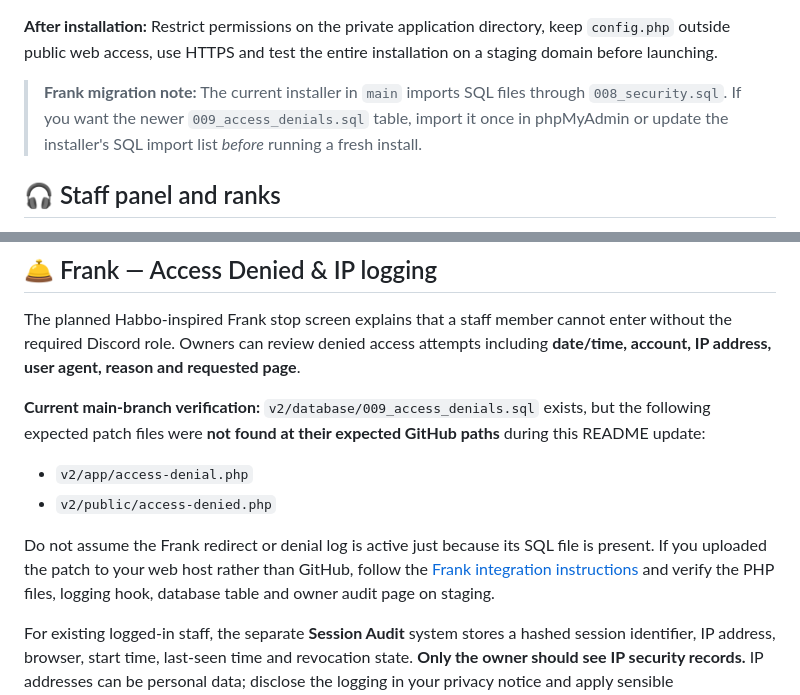
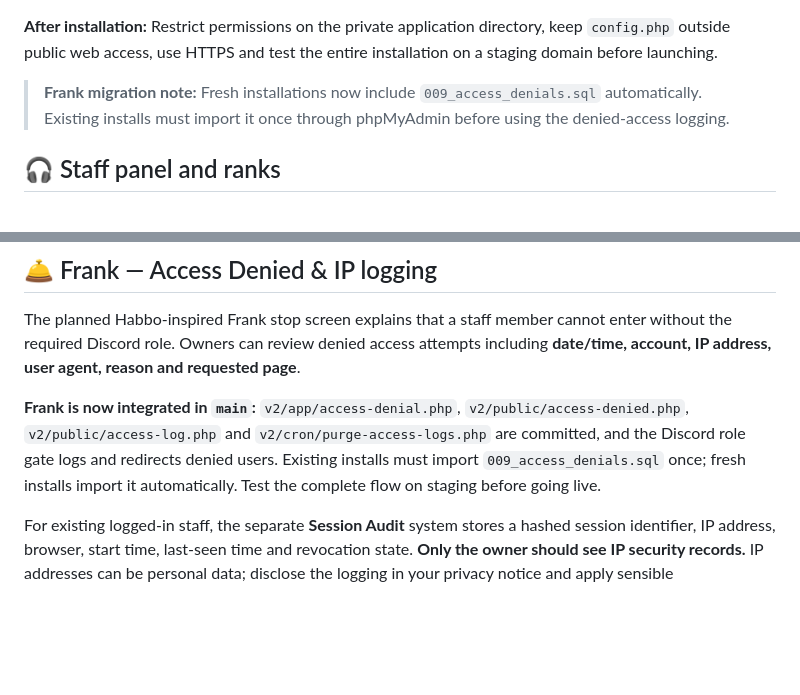
Before and after one commit to TTVytangelofhype/website-template, a Markdown page: README.md, 2 parts joined by grey strips. Rendered like a GitHub page; blank space fills up the shorter version.

Commit message:
docs: reflect completed Frank integration on main

```diff
--- a/README.md
+++ b/README.md
@@ -50,7 +50,7 @@ You do **not** need to edit `config.php` manually for a fresh installation.
 
 **After installation:** Restrict permissions on the private application directory, keep `config.php` outside public web access, use HTTPS and test the entire installation on a staging domain before launching.
 
-> **Frank migration note:** The current installer in `main` imports SQL files through `008_security.sql`. If you want the newer `009_access_denials.sql` table, import it once in phpMyAdmin or update the installer's SQL import list *before* running a fresh install.
+> **Frank migration note:** Fresh installations now include `009_access_denials.sql` automatically. Existing installs must import it once through phpMyAdmin before using the denied-access logging.
 
 ## 🎧 Staff panel and ranks
 
@@ -79,12 +79,7 @@ A Discord role is a **second gate**, not a substitute for the local account and
 
 The planned Habbo-inspired Frank stop screen explains that a staff member cannot enter without the required Discord role. Owners can review denied access attempts including **date/time, account, IP address, user agent, reason and requested page**.
 
-**Current main-branch verification:** `v2/database/009_access_denials.sql` exists, but the following expected patch files were **not found at their expected GitHub paths** during this README update:
-
-- `v2/app/access-denial.php`
-- `v2/public/access-denied.php`
-
-Do not assume the Frank redirect or denial log is active just because its SQL file is present. If you uploaded the patch to your web host rather than GitHub, follow the [Frank integration instructions](v2/README.md#f-connect-the-frank-security-patch) and verify the PHP files, logging hook, database table and owner audit page on staging.
+**Frank is now integrated in `main`:** `v2/app/access-denial.php`, `v2/public/access-denied.php`, `v2/public/access-log.php` and `v2/cron/purge-access-logs.php` are committed, and the Discord role gate logs and redirects denied users. Existing installs must import `009_access_denials.sql` once; fresh installs import it automatically. Test the complete flow on staging before going live.
 
 For existing logged-in staff, the separate **Session Audit** system stores a hashed session identifier, IP address, browser, start time, last-seen time and revocation state. **Only the owner should see IP security records.** IP addresses can be personal data; disclose the logging in your privacy notice and apply sensible retention/deletion.
 
```
